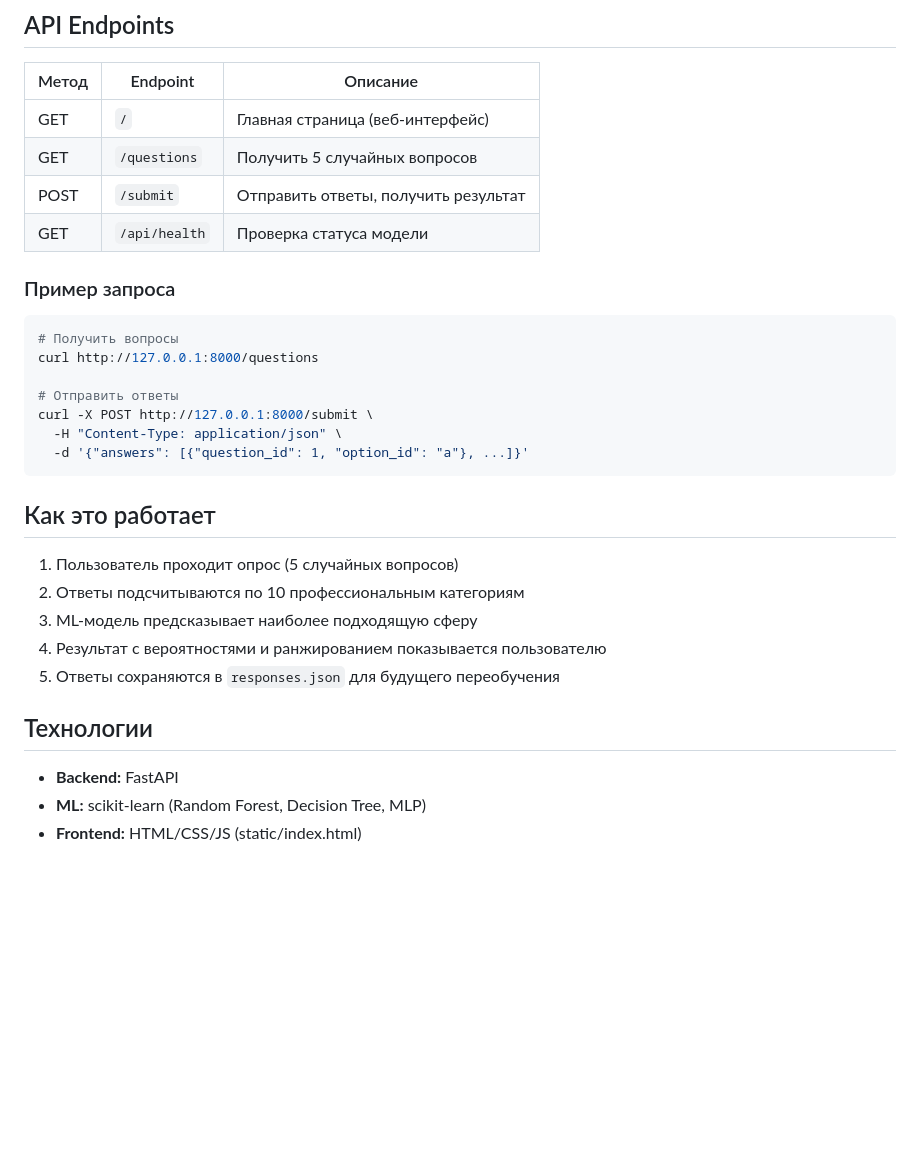
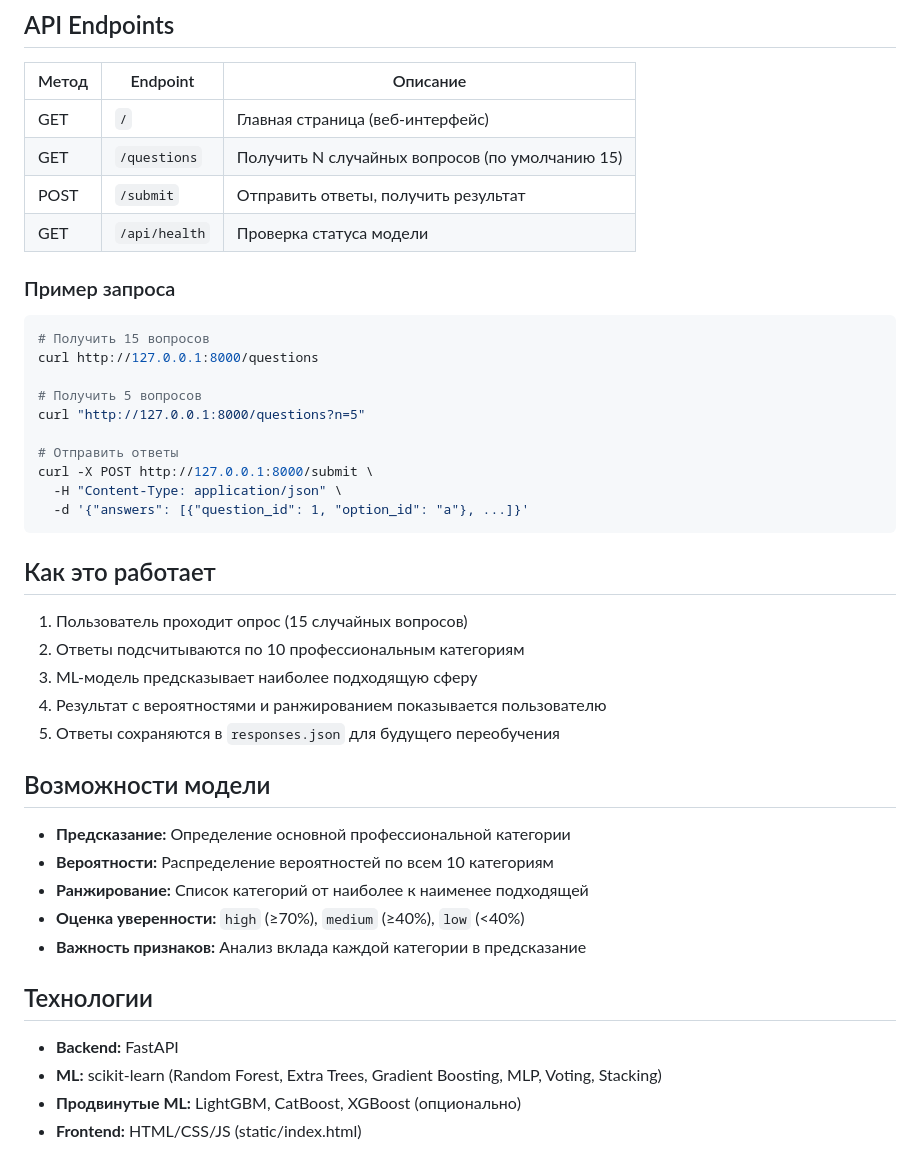
Before and after one commit to amogus-gggy/ProfNavigator, a Markdown page: README.md, the part around one of its changes. Rendered like a GitHub page; blank space fills up the shorter version.

````diff
--- a/README.md
+++ b/README.md
@@ -120,15 +155,18 @@ python trainer.py --model-type neural_network
 | Метод | Endpoint | Описание |
 |-------|----------|----------|
 | GET | `/` | Главная страница (веб-интерфейс) |
-| GET | `/questions` | Получить 5 случайных вопросов |
+| GET | `/questions` | Получить N случайных вопросов (по умолчанию 15) |
 | POST | `/submit` | Отправить ответы, получить результат |
 | GET | `/api/health` | Проверка статуса модели |
 
 ### Пример запроса
 
 ```bash
-# Получить вопросы
+# Получить 15 вопросов
 curl http://127.0.0.1:8000/questions
+
+# Получить 5 вопросов
+curl "http://127.0.0.1:8000/questions?n=5"
 
 # Отправить ответы
 curl -X POST http://127.0.0.1:8000/submit \
@@ -138,14 +176,23 @@ curl -X POST http://127.0.0.1:8000/submit \
 
 ## Как это работает
 
-1. Пользователь проходит опрос (5 случайных вопросов)
+1. Пользователь проходит опрос (15 случайных вопросов)
 2. Ответы подсчитываются по 10 профессиональным категориям
 3. ML-модель предсказывает наиболее подходящую сферу
 4. Результат с вероятностями и ранжированием показывается пользователю
 5. Ответы сохраняются в `responses.json` для будущего переобучения
 
+## Возможности модели
+
+- **Предсказание:** Определение основной профессиональной категории
+- **Вероятности:** Распределение вероятностей по всем 10 категориям
+- **Ранжирование:** Список категорий от наиболее к наименее подходящей
+- **Оценка уверенности:** `high` (≥70%), `medium` (≥40%), `low` (<40%)
+- **Важность признаков:** Анализ вклада каждой категории в предсказание
+
 ## Технологии
 
 - **Backend:** FastAPI
-- **ML:** scikit-learn (Random Forest, Decision Tree, MLP)
+- **ML:** scikit-learn (Random Forest, Extra Trees, Gradient Boosting, MLP, Voting, Stacking)
+- **Продвинутые ML:** LightGBM, CatBoost, XGBoost (опционально)
 - **Frontend:** HTML/CSS/JS (static/index.html)
````
Also changed, not shown: other parts of README.md (+38 -3 lines).
